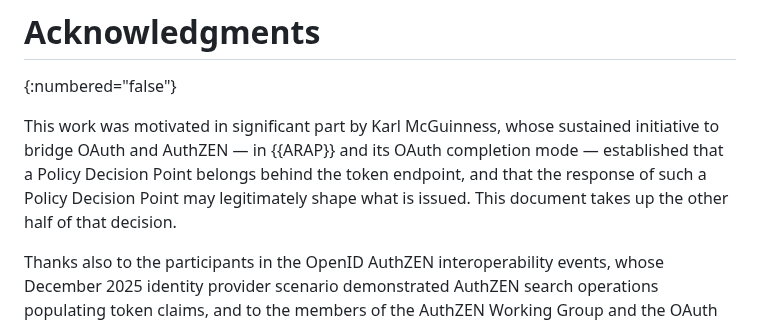
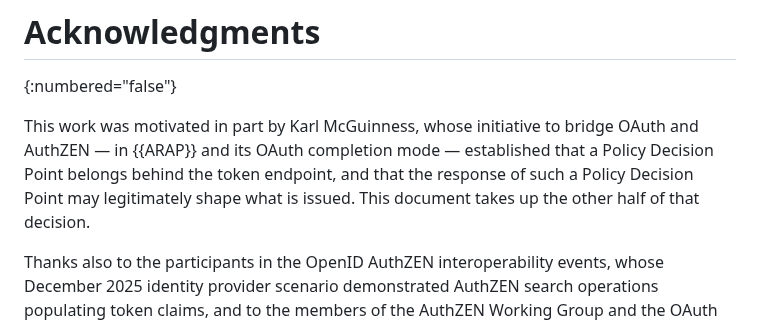
Before and after one commit to ogazitt/oauth-authzen, a Markdown page: draft-gazitt-oauth-authzen-issuance.md, the part around the change. GitHub-like rendering.

Commit message:
Soften the acknowledgment wording

```diff
--- a/draft-gazitt-oauth-authzen-issuance.md
+++ b/draft-gazitt-oauth-authzen-issuance.md
@@ -971,12 +971,11 @@ values are carried verbatim and are not a registered vocabulary.
 # Acknowledgments
 {:numbered="false"}
 
-This work was motivated in significant part by Karl McGuinness, whose
-sustained initiative to bridge OAuth and AuthZEN — in {{ARAP}} and its OAuth
-completion mode — established that a Policy Decision Point belongs behind
-the token endpoint, and that the response of such a Policy Decision Point
-may legitimately shape what is issued. This document takes up the other half
-of that decision.
+This work was motivated in part by Karl McGuinness, whose initiative to
+bridge OAuth and AuthZEN — in {{ARAP}} and its OAuth completion mode —
+established that a Policy Decision Point belongs behind the token endpoint,
+and that the response of such a Policy Decision Point may legitimately shape
+what is issued. This document takes up the other half of that decision.
 
 Thanks also to the participants in the OpenID AuthZEN interoperability
 events, whose December 2025 identity provider scenario demonstrated AuthZEN
```
